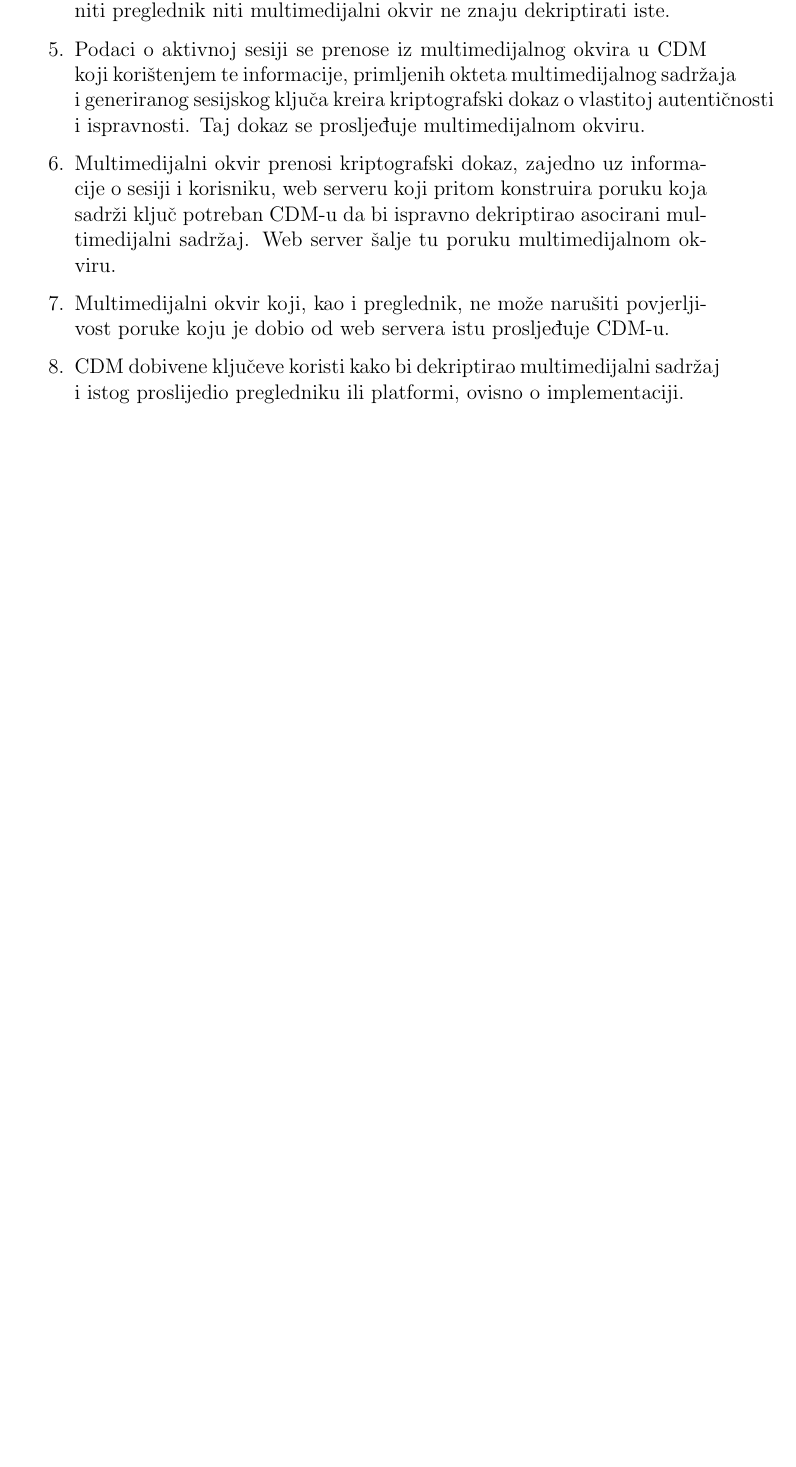
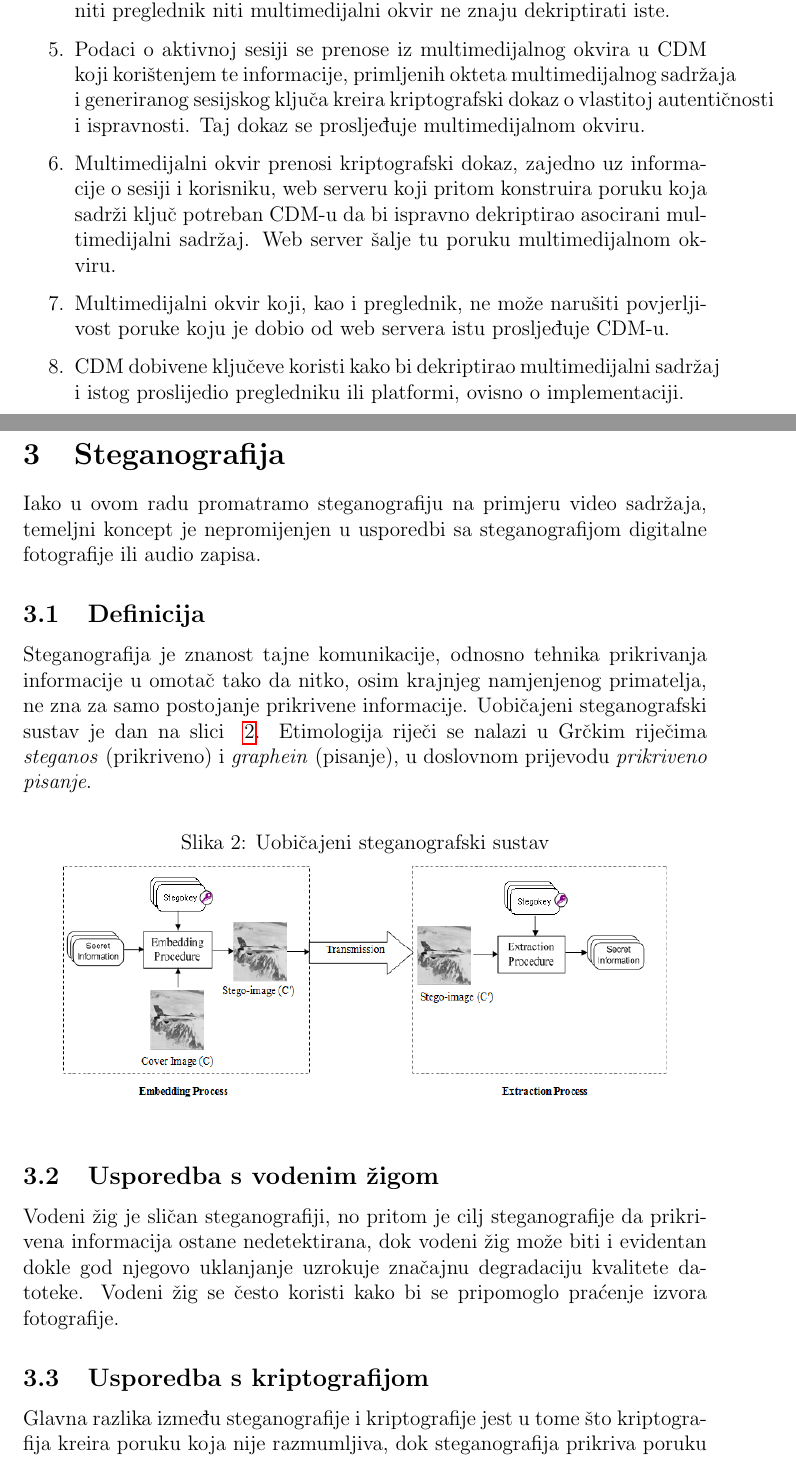
Before and after one commit to ratokuzmanic/fesb-fads, a LaTeX document (document.tex, which reads chapters/steganography.tex): part of page 7 of 8 before the commit and two parts of pages 7 and 8 of 10 after it, the two joined at a grey line, cut so that both start at the same text, the shorter picture padded with empty space. Compiled offline with pdfLaTeX.

Commit message:
Add steganography chapter

```diff
--- /dev/null
+++ b/chapters/steganography.tex
@@ -0,0 +1,24 @@
+\section{Steganografija}
+Iako u ovom radu promatramo steganografiju na primjeru video sadržaja, temeljni koncept je nepromijenjen u usporedbi
+sa steganografijom digitalne fotografije ili audio zapisa.
+
+\subsection{Definicija}
+Steganografija je znanost tajne komunikacije, odnosno tehnika prikrivanja informacije u omotač tako da nitko, osim
+krajnjeg namjenjenog primatelja, ne zna za samo postojanje prikrivene informacije. Uobičajeni steganografski sustav
+je dan na slici ~\ref{img:steganography}. Etimologija riječi se nalazi u Grčkim riječima \textit{steganos} (prikriveno)
+i \textit{graphein} (pisanje), u doslovnom prijevodu \textit{prikriveno pisanje}.
+\begin{figure}[h]
+    \caption{Uobičajeni steganografski sustav}
+    \centering
+    \includegraphics[width=0.9\textwidth]{steganography.png}
+    \label{img:steganography}
+\end{figure}
+
+\subsection{Usporedba s vodenim žigom}
+Vodeni žig je sličan steganografiji, no pritom je cilj steganografije da prikrivena informacija ostane nedetektirana,
+dok vodeni žig može biti i evidentan dokle god njegovo uklanjanje uzrokuje značajnu degradaciju kvalitete datoteke.
+Vodeni žig se često koristi kako bi se pripomoglo praćenje izvora fotografije.
+
+\subsection{Usporedba s kriptografijom}
+Glavna razlika između steganografije i kriptografije jest u tome što kriptografija kreira poruku koja nije razmumljiva,
+dok steganografija prikriva poruku tako da ne bude vidljiva. I kriptografija i steganografija imaju za cilj zaštiti
```
Also changed, not shown: chapters/eme-architecture.tex (+1 -1 lines), chapters/introduction.tex (+2 -2 lines), document.tex (+22 -1 lines), images/steganography.png (added), images/videomark.jpg (added), chapters/steganography.tex (18 more changed lines).
